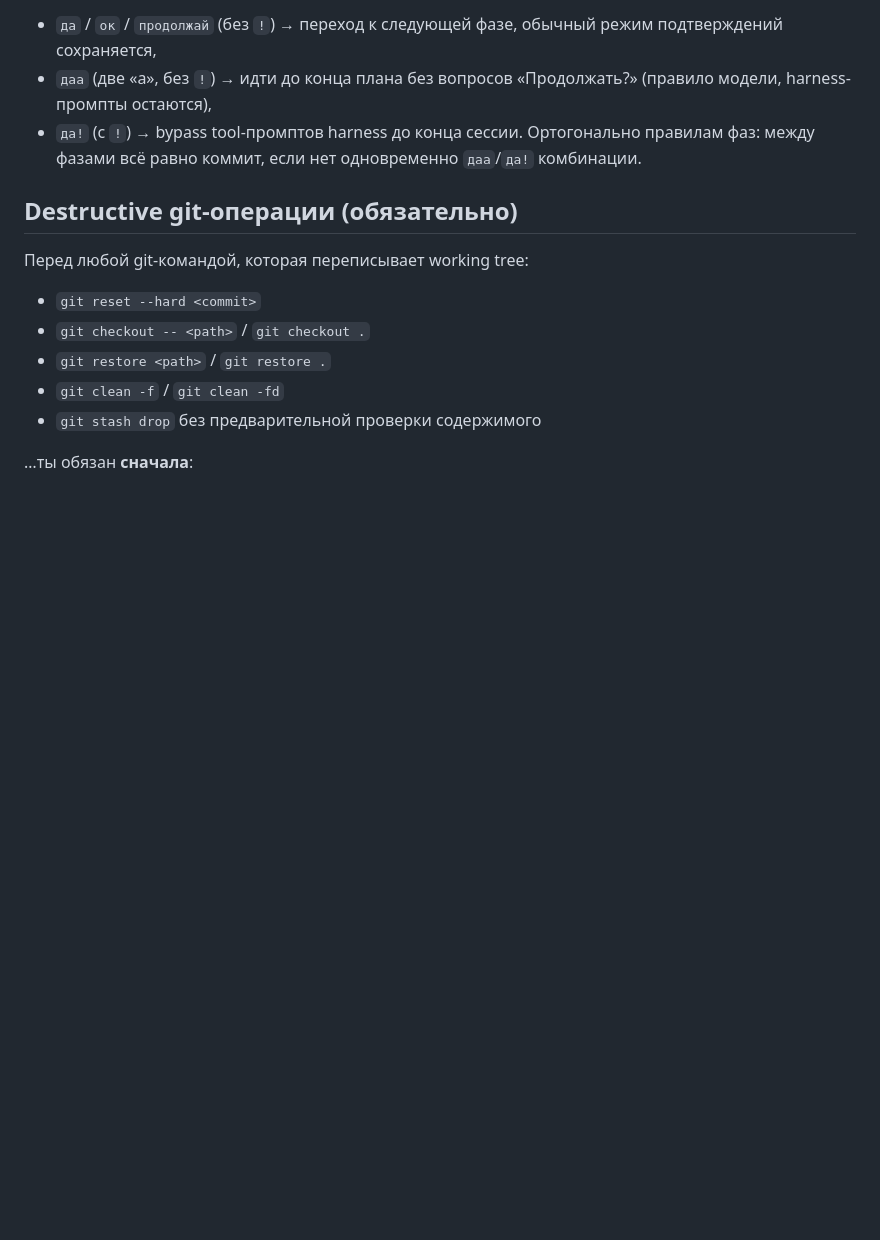
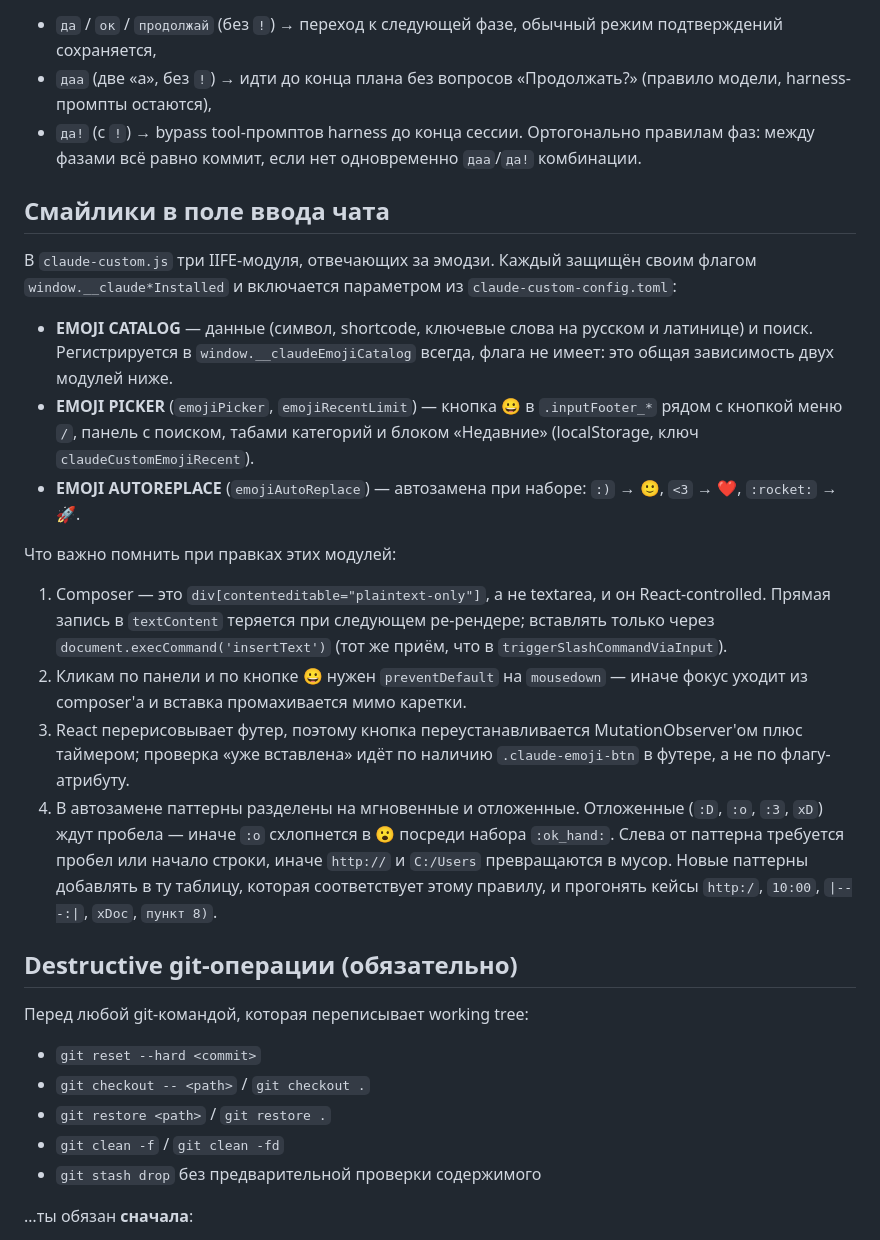
Before and after one commit to bazuevv/Torrent_Parser, a Markdown page: CLAUDE.md, the part around the change. GitHub-like rendering; blank space fills up the shorter version.

Commit message:
Этап 17, фаза 17.5: раздел про emoji-модули в CLAUDE.md
Фиксирует, какие параметры конфига включают picker и автозамену,
и четыре грабли для будущих правок: React-controlled composer,
preventDefault на mousedown, переустановка кнопки после ре-рендера
футера, разделение паттернов автозамены на мгновенные и отложенные.

Co-Authored-By: Claude Opus 5 <noreply@anthropic.com>

```diff
--- a/CLAUDE.md
+++ b/CLAUDE.md
@@ -195,6 +195,44 @@ Workflow редактирования стилей:
   Ортогонально правилам фаз: между фазами всё равно коммит, если нет
   одновременно `даа`/`да!` комбинации.
 
+## Смайлики в поле ввода чата
+
+В `claude-custom.js` три IIFE-модуля, отвечающих за эмодзи. Каждый
+защищён своим флагом `window.__claude*Installed` и включается
+параметром из `claude-custom-config.toml`:
+
+- **EMOJI CATALOG** — данные (символ, shortcode, ключевые слова
+  на русском и латинице) и поиск. Регистрируется в
+  `window.__claudeEmojiCatalog` всегда, флага не имеет: это общая
+  зависимость двух модулей ниже.
+- **EMOJI PICKER** (`emojiPicker`, `emojiRecentLimit`) — кнопка 😀
+  в `.inputFooter_*` рядом с кнопкой меню `/`, панель с поиском,
+  табами категорий и блоком «Недавние» (localStorage, ключ
+  `claudeCustomEmojiRecent`).
+- **EMOJI AUTOREPLACE** (`emojiAutoReplace`) — автозамена при наборе:
+  `:)` → 🙂, `<3` → ❤️, `:rocket:` → 🚀.
+
+Что важно помнить при правках этих модулей:
+
+1. Composer — это `div[contenteditable="plaintext-only"]`, а не
+   textarea, и он React-controlled. Прямая запись в `textContent`
+   теряется при следующем ре-рендере; вставлять только через
+   `document.execCommand('insertText')` (тот же приём, что в
+   `triggerSlashCommandViaInput`).
+2. Кликам по панели и по кнопке 😀 нужен `preventDefault` на
+   `mousedown` — иначе фокус уходит из composer'а и вставка
+   промахивается мимо каретки.
+3. React перерисовывает футер, поэтому кнопка переустанавливается
+   MutationObserver'ом плюс таймером; проверка «уже вставлена» идёт
+   по наличию `.claude-emoji-btn` в футере, а не по флагу-атрибуту.
+4. В автозамене паттерны разделены на мгновенные и отложенные.
+   Отложенные (`:D`, `:o`, `:3`, `xD`) ждут пробела — иначе `:o`
+   схлопнется в 😮 посреди набора `:ok_hand:`. Слева от паттерна
+   требуется пробел или начало строки, иначе `http://` и `C:/Users`
+   превращаются в мусор. Новые паттерны добавлять в ту таблицу,
+   которая соответствует этому правилу, и прогонять кейсы
+   `http:/`, `10:00`, `|---:|`, `xDoc`, `пункт 8)`.
+
 ## Destructive git-операции (обязательно)
 
 Перед любой git-командой, которая переписывает working tree:
```
